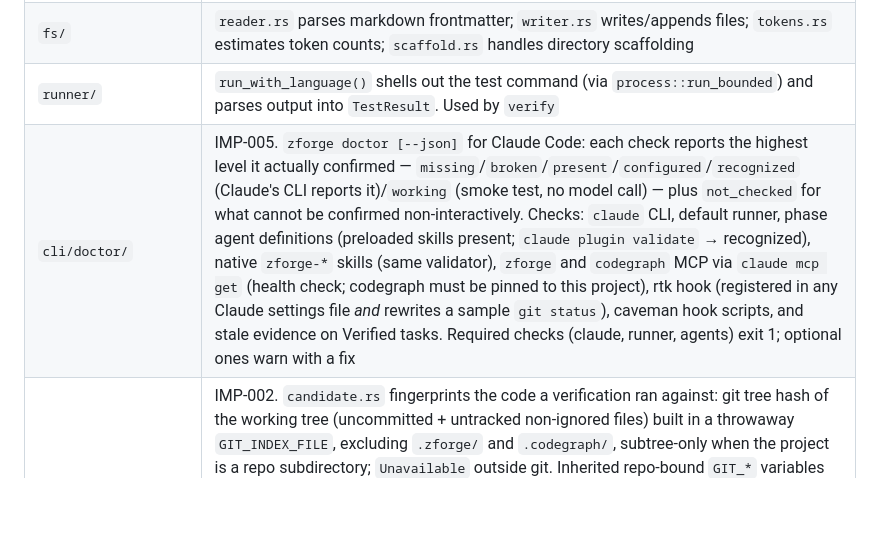
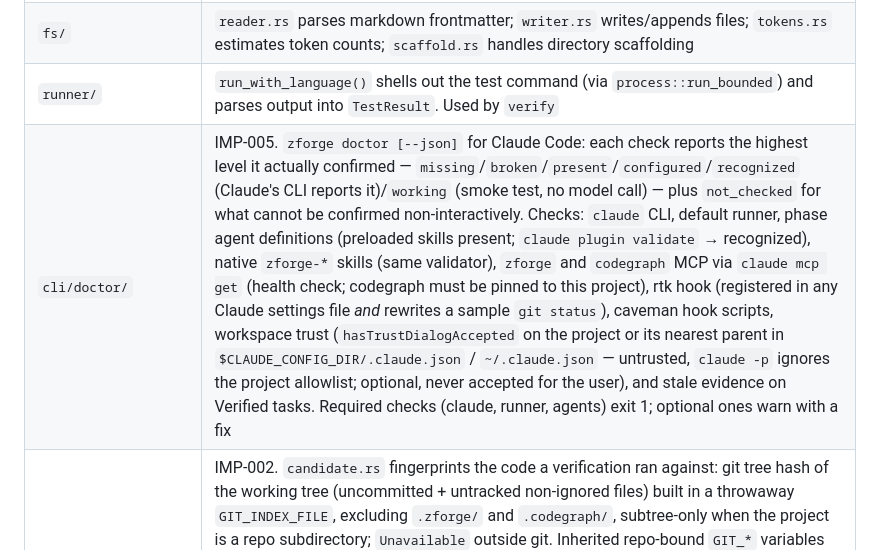
Before and after one commit to zanep298/zforge, a Markdown page: CLAUDE.md, the part around the change. Rendered like a GitHub page; blank space fills up the shorter version.

```diff
--- a/CLAUDE.md
+++ b/CLAUDE.md
@@ -25,7 +25,7 @@ zforge is a single Rust binary (`src/main.rs`) with these modules:
 | `state/` | `TaskState` + `State` enum — ordered FSM. `Flow` (in `state/flow.rs`) picks which subset of states a task walks. `advance()` consults `flow.next_after(state)`; `require()` guards phase entry |
 | `fs/` | `reader.rs` parses markdown frontmatter; `writer.rs` writes/appends files; `tokens.rs` estimates token counts; `scaffold.rs` handles directory scaffolding |
 | `runner/` | `run_with_language()` shells out the test command (via `process::run_bounded`) and parses output into `TestResult`. Used by `verify` |
-| `cli/doctor/` | IMP-005. `zforge doctor [--json]` for Claude Code: each check reports the highest level it actually confirmed — `missing`/`broken`/`present`/`configured`/`recognized` (Claude's CLI reports it)/`working` (smoke test, no model call) — plus `not_checked` for what cannot be confirmed non-interactively. Checks: `claude` CLI, default runner, phase agent definitions (preloaded skills present; `claude plugin validate` → recognized), native `zforge-*` skills (same validator), `zforge` and `codegraph` MCP via `claude mcp get` (health check; codegraph must be pinned to this project), rtk hook (registered in any Claude settings file *and* rewrites a sample `git status`), caveman hook scripts, and stale evidence on Verified tasks. Required checks (claude, runner, agents) exit 1; optional ones warn with a fix |
+| `cli/doctor/` | IMP-005. `zforge doctor [--json]` for Claude Code: each check reports the highest level it actually confirmed — `missing`/`broken`/`present`/`configured`/`recognized` (Claude's CLI reports it)/`working` (smoke test, no model call) — plus `not_checked` for what cannot be confirmed non-interactively. Checks: `claude` CLI, default runner, phase agent definitions (preloaded skills present; `claude plugin validate` → recognized), native `zforge-*` skills (same validator), `zforge` and `codegraph` MCP via `claude mcp get` (health check; codegraph must be pinned to this project), rtk hook (registered in any Claude settings file *and* rewrites a sample `git status`), caveman hook scripts, workspace trust (`hasTrustDialogAccepted` on the project or its nearest parent in `$CLAUDE_CONFIG_DIR/.claude.json` / `~/.claude.json` — untrusted, `claude -p` ignores the project allowlist; optional, never accepted for the user), and stale evidence on Verified tasks. Required checks (claude, runner, agents) exit 1; optional ones warn with a fix |
 | `evidence/` | IMP-002. `candidate.rs` fingerprints the code a verification ran against: git tree hash of the working tree (uncommitted + untracked non-ignored files) built in a throwaway `GIT_INDEX_FILE`, excluding `.zforge/` and `.codegraph/`, subtree-only when the project is a repo subdirectory; `Unavailable` outside git. Inherited repo-bound `GIT_*` variables are stripped from every call. `linked.rs` folds in what a tree hash cannot see — each checked-out submodule's own fingerprint (recursive) and the content behind tracked symlinks that resolve outside the project — hashing tree + those into one id; with neither, the plain tree hash is kept so older reports still match. `mod.rs::current_status` judges `verify.md` for `review --done`: passed + configured test command + `candidate` equal to the current fingerprint → `Current`; no fingerprint then or now → `Unbound` (warn, proceed); anything else → `Invalid`. `history.rs` appends every run to `<task>/verify-history.jsonl` |
 | `process.rs` | `run_bounded`: the single place a captured child runs — own process group, tree-wide timeout kill, bounded pipe drain, signal forwarding, child-pgid recording for job cancel. See *Bounded child processes* |
 | `mcp/` | stdio JSON-RPC 2.0 server. Exposes per-task tools (`task_import`, `get_prompt`, `approve`, `verify`, `ship`, `status`) plus global registry tools (`project_list`, `project_add`, `project_remove`, `switch_project`, `global_status`) |
```
Also changed, not shown: docs/v1.5/improvements.md (+5 -3 lines).
